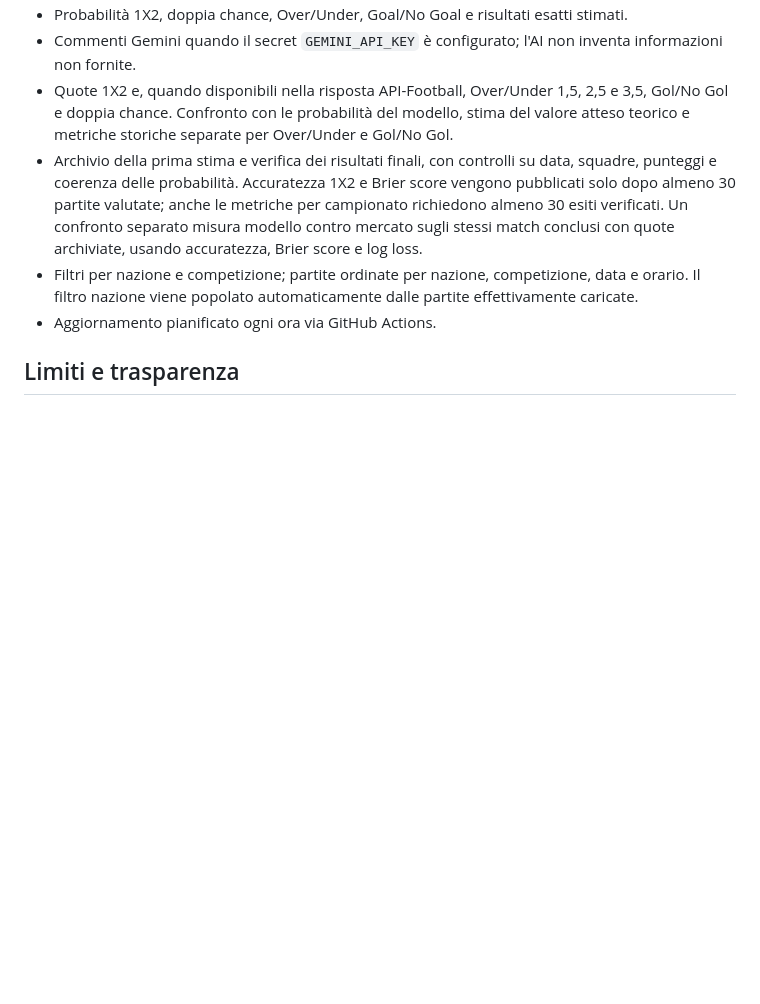
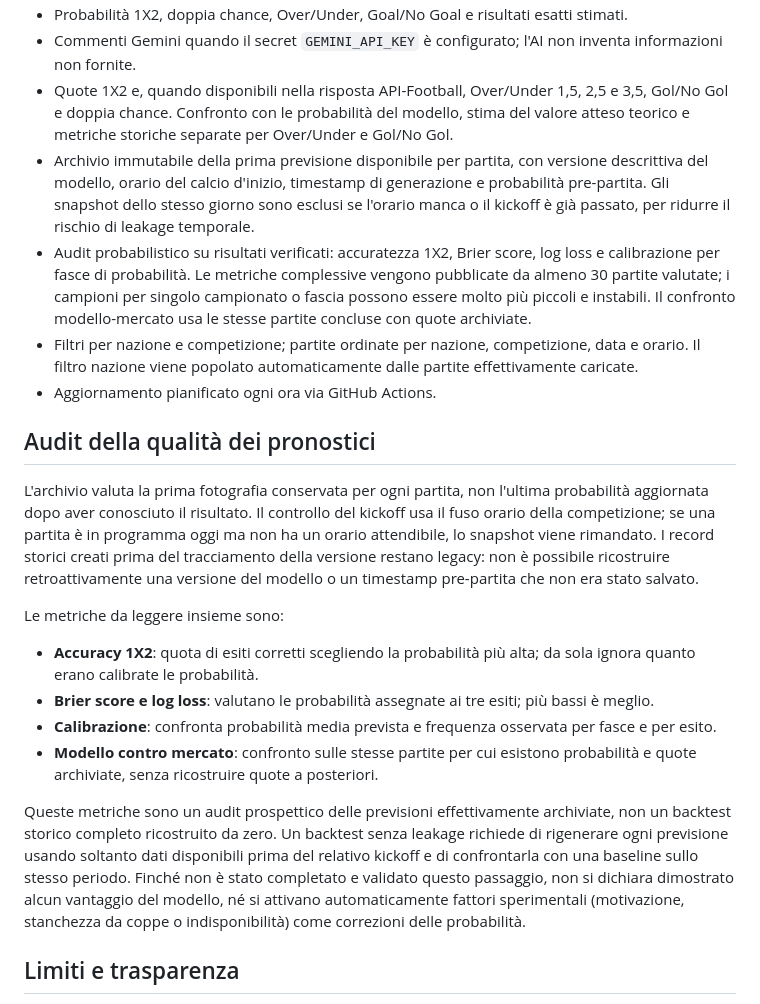
Before and after one commit to marianocentonze11193-lang/calcio-intelligente, a Markdown page: README.md, the part around the change. GitHub-like rendering; blank space fills up the shorter version.

Commit message:
Documenta audit probabilistico e prevenzione leakage

```diff
--- a/README.md
+++ b/README.md
@@ -12,9 +12,22 @@ Dashboard statica di pronostici calcistici con aggiornamento automatico tramite
 - Probabilità 1X2, doppia chance, Over/Under, Goal/No Goal e risultati esatti stimati.
 - Commenti Gemini quando il secret `GEMINI_API_KEY` è configurato; l'AI non inventa informazioni non fornite.
 - Quote 1X2 e, quando disponibili nella risposta API-Football, Over/Under 1,5, 2,5 e 3,5, Gol/No Gol e doppia chance. Confronto con le probabilità del modello, stima del valore atteso teorico e metriche storiche separate per Over/Under e Gol/No Gol.
-- Archivio della prima stima e verifica dei risultati finali, con controlli su data, squadre, punteggi e coerenza delle probabilità. Accuratezza 1X2 e Brier score vengono pubblicati solo dopo almeno 30 partite valutate; anche le metriche per campionato richiedono almeno 30 esiti verificati. Un confronto separato misura modello contro mercato sugli stessi match conclusi con quote archiviate, usando accuratezza, Brier score e log loss.
+- Archivio immutabile della prima previsione disponibile per partita, con versione descrittiva del modello, orario del calcio d'inizio, timestamp di generazione e probabilità pre-partita. Gli snapshot dello stesso giorno sono esclusi se l'orario manca o il kickoff è già passato, per ridurre il rischio di leakage temporale.
+- Audit probabilistico su risultati verificati: accuratezza 1X2, Brier score, log loss e calibrazione per fasce di probabilità. Le metriche complessive vengono pubblicate da almeno 30 partite valutate; i campioni per singolo campionato o fascia possono essere molto più piccoli e instabili. Il confronto modello-mercato usa le stesse partite concluse con quote archiviate.
 - Filtri per nazione e competizione; partite ordinate per nazione, competizione, data e orario. Il filtro nazione viene popolato automaticamente dalle partite effettivamente caricate.
 - Aggiornamento pianificato ogni ora via GitHub Actions.
+
+## Audit della qualità dei pronostici
+
+L'archivio valuta la prima fotografia conservata per ogni partita, non l'ultima probabilità aggiornata dopo aver conosciuto il risultato. Il controllo del kickoff usa il fuso orario della competizione; se una partita è in programma oggi ma non ha un orario attendibile, lo snapshot viene rimandato. I record storici creati prima del tracciamento della versione restano legacy: non è possibile ricostruire retroattivamente una versione del modello o un timestamp pre-partita che non era stato salvato.
+
+Le metriche da leggere insieme sono:
+- **Accuracy 1X2**: quota di esiti corretti scegliendo la probabilità più alta; da sola ignora quanto erano calibrate le probabilità.
+- **Brier score e log loss**: valutano le probabilità assegnate ai tre esiti; più bassi è meglio.
+- **Calibrazione**: confronta probabilità media prevista e frequenza osservata per fasce e per esito.
+- **Modello contro mercato**: confronto sulle stesse partite per cui esistono probabilità e quote archiviate, senza ricostruire quote a posteriori.
+
+Queste metriche sono un audit prospettico delle previsioni effettivamente archiviate, non un backtest storico completo ricostruito da zero. Un backtest senza leakage richiede di rigenerare ogni previsione usando soltanto dati disponibili prima del relativo kickoff e di confrontarla con una baseline sullo stesso periodo. Finché non è stato completato e validato questo passaggio, non si dichiara dimostrato alcun vantaggio del modello, né si attivano automaticamente fattori sperimentali (motivazione, stanchezza da coppe o indisponibilità) come correzioni delle probabilità.
 
 ## Limiti e trasparenza
 - Elo e Poisson sono un modello sperimentale; non è ancora dimostrata la sua redditività e la calibrazione va misurata su un campione storico ampio.
```
